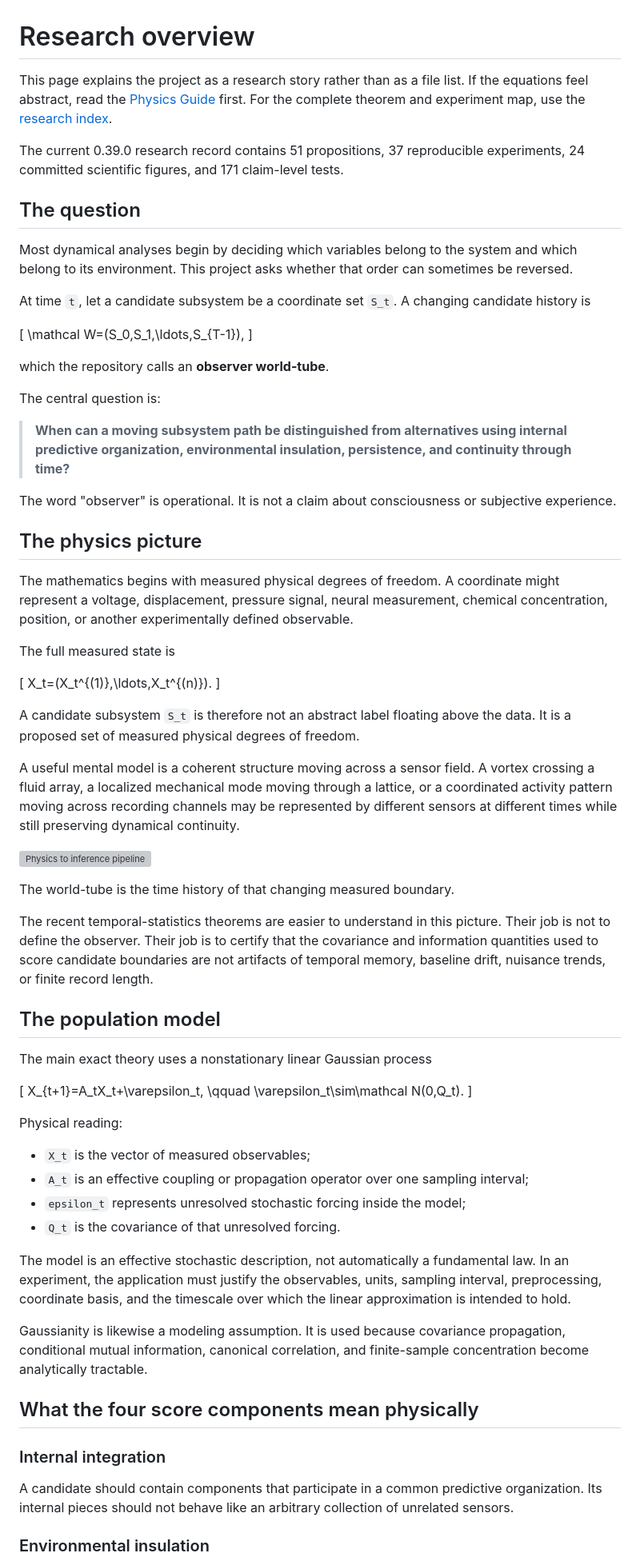
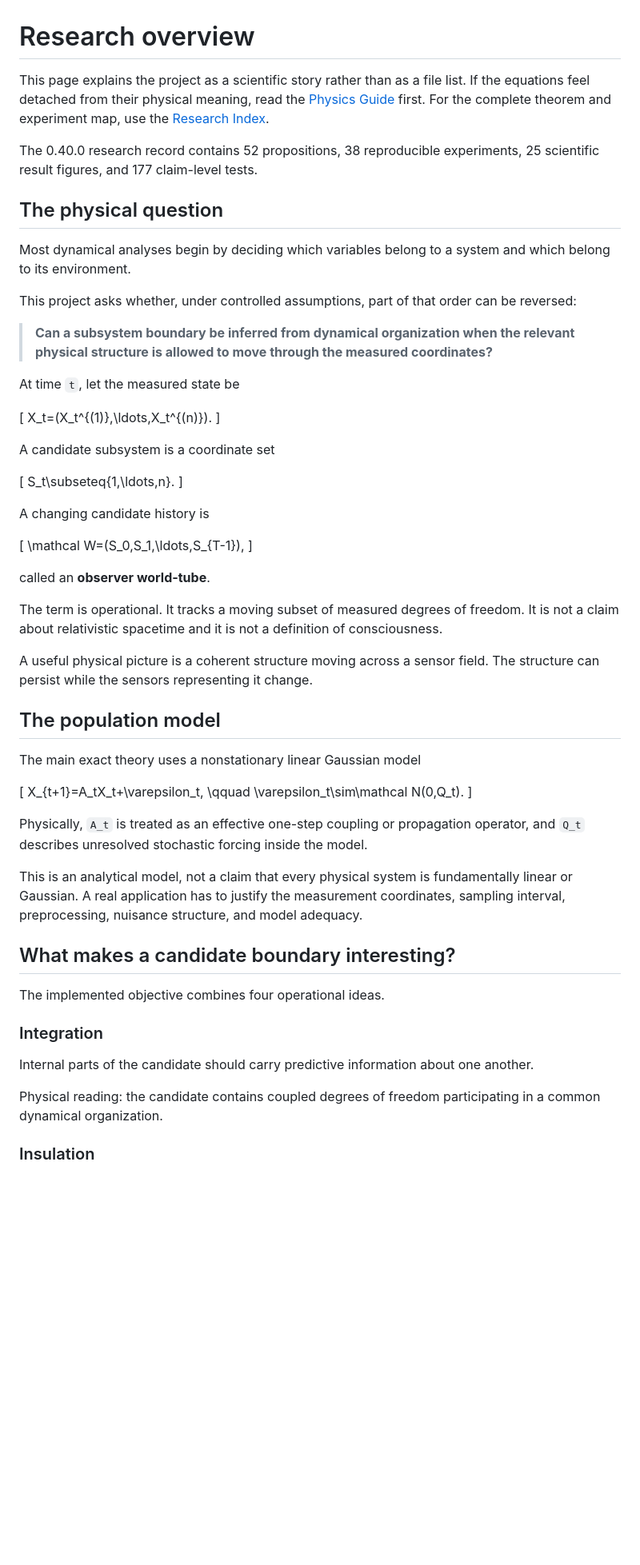
Before and after one commit to MahsaKeikha/spatiotemporal-observer-math, a Markdown page: docs/research_overview.md, the part around one of its changes. Shown at 80% size. Rendered like a GitHub page; blank space fills up the shorter version; grey boxes are pictures that could not be loaded.

```diff
--- a/docs/research_overview.md
+++ b/docs/research_overview.md
@@ -1,50 +1,44 @@
 # Research overview
 
-This page explains the project as a research story rather than as a file list. If the equations feel abstract, read the [Physics Guide](physics_guide.md) first. For the complete theorem and experiment map, use the [research index](research_index.md).
+This page explains the project as a scientific story rather than as a file list. If the equations feel detached from their physical meaning, read the [Physics Guide](physics_guide.md) first. For the complete theorem and experiment map, use the [Research Index](research_index.md).
 
-The current 0.39.0 research record contains 51 propositions, 37 reproducible experiments, 24 committed scientific figures, and 171 claim-level tests.
+The 0.40.0 research record contains 52 propositions, 38 reproducible experiments, 25 scientific result figures, and 177 claim-level tests.
 
-## The question
+## The physical question
 
-Most dynamical analyses begin by deciding which variables belong to the system and which belong to its environment. This project asks whether that order can sometimes be reversed.
+Most dynamical analyses begin by deciding which variables belong to a system and which belong to its environment.
 
-At time `t`, let a candidate subsystem be a coordinate set `S_t`. A changing candidate history is
+This project asks whether, under controlled assumptions, part of that order can be reversed:
+
+> **Can a subsystem boundary be inferred from dynamical organization when the relevant physical structure is allowed to move through the measured coordinates?**
+
+At time `t`, let the measured state be
+
+\[
+X_t=(X_t^{(1)},\ldots,X_t^{(n)}).
+\]
+
+A candidate subsystem is a coordinate set
+
+\[
+S_t\subseteq\{1,\ldots,n\}.
+\]
+
+A changing candidate history is
 
 \[
 \mathcal W=(S_0,S_1,\ldots,S_{T-1}),
 \]
 
-which the repository calls an **observer world-tube**.
+called an **observer world-tube**.
 
-The central question is:
+The term is operational. It tracks a moving subset of measured degrees of freedom. It is not a claim about relativistic spacetime and it is not a definition of consciousness.
 
-> **When can a moving subsystem path be distinguished from alternatives using internal predictive organization, environmental insulation, persistence, and continuity through time?**
-
-The word "observer" is operational. It is not a claim about consciousness or subjective experience.
-
-## The physics picture
-
-The mathematics begins with measured physical degrees of freedom. A coordinate might represent a voltage, displacement, pressure signal, neural measurement, chemical concentration, position, or another experimentally defined observable.
-
-The full measured state is
-
-\[
-X_t=(X_t^{(1)},\ldots,X_t^{(n)}).
-\]
-
-A candidate subsystem `S_t` is therefore not an abstract label floating above the data. It is a proposed set of measured physical degrees of freedom.
-
-A useful mental model is a coherent structure moving across a sensor field. A vortex crossing a fluid array, a localized mechanical mode moving through a lattice, or a coordinated activity pattern moving across recording channels may be represented by different sensors at different times while still preserving dynamical continuity.
-
-![Physics to inference pipeline](physics_pipeline.svg)
-
-The world-tube is the time history of that changing measured boundary.
-
-The recent temporal-statistics theorems are easier to understand in this picture. Their job is not to define the observer. Their job is to certify that the covariance and information quantities used to score candidate boundaries are not artifacts of temporal memory, baseline drift, nuisance trends, or finite record length.
+A useful physical picture is a coherent structure moving across a sensor field. The structure can persist while the sensors representing it change.
 
 ## The population model
 
-The main exact theory uses a nonstationary linear Gaussian process
+The main exact theory uses a nonstationary linear Gaussian model
 
 \[
 X_{t+1}=A_tX_t+\varepsilon_t,
@@ -52,22 +46,19 @@ X_{t+1}=A_tX_t+\varepsilon_t,
 \varepsilon_t\sim\mathcal N(0,Q_t).
 \]
 
-Physical reading:
+Physically, `A_t` is treated as an effective one-step coupling or propagation operator, and `Q_t` describes unresolved stochastic forcing inside the model.
 
-- `X_t` is the vector of measured observables;
-- `A_t` is an effective coupling or propagation operator over one sampling interval;
-- `epsilon_t` represents unresolved stochastic forcing inside the model;
-- `Q_t` is the covariance of that unresolved forcing.
+This is an analytical model, not a claim that every physical system is fundamentally linear or Gaussian. A real application has to justify the measurement coordinates, sampling interval, preprocessing, nuisance structure, and model adequacy.
 
-The model is an effective stochastic description, not automatically a fundamental law. In an experiment, the application must justify the observables, units, sampling interval, preprocessing, coordinate basis, and the timescale over which the linear approximation is intended to hold.
+## What makes a candidate boundary interesting?
 
-Gaussianity is likewise a modeling assumption. It is used because covariance propagation, conditional mutual information, canonical correlation, and finite-sample concentration become analytically tractable.
+The implemented objective combines four operational ideas.
 
-## What the four score components mean physically
+### Integration
 
-### Internal integration
+Internal parts of the candidate should carry predictive information about one another.
 
-A candidate should contain components that participate in a common predictive organization. Its internal pieces should not behave like an arbitrary collection of unrelated sensors.
+Physical reading: the candidate contains coupled degrees of freedom participating in a common dynamical organization.
 
-### Environmental insulation
+### Insulation
 
```
Also changed, not shown: other parts of docs/research_overview.md (+107 -168 lines).
